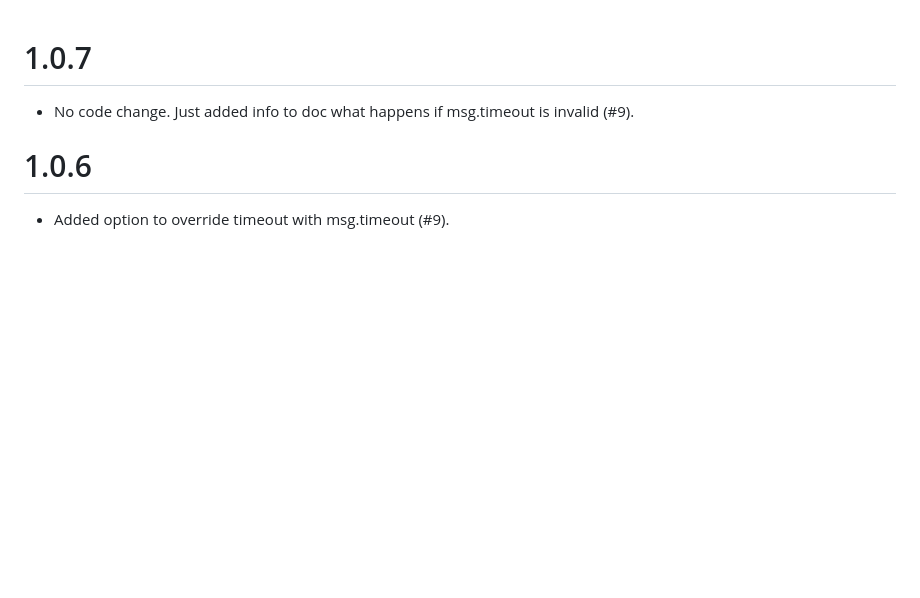
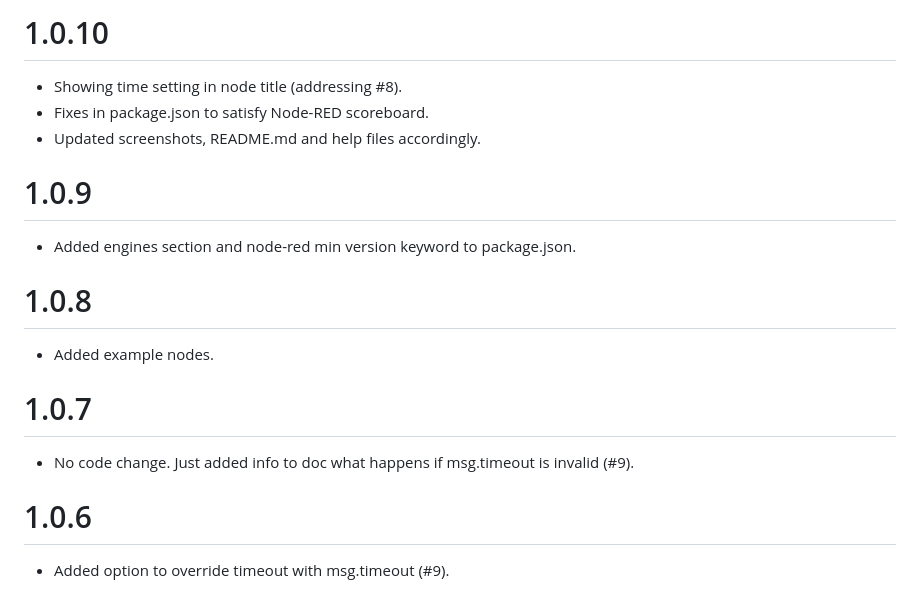
Before and after one commit to danube/node-red-contrib-smarthome-powerswitch, a Markdown page: CHANGELOG.md, the part around the change. Drawn GitHub-style; blank space fills up the shorter version.

```diff
--- a/CHANGELOG.md
+++ b/CHANGELOG.md
@@ -1,3 +1,14 @@
+# 1.0.10
+* Showing time setting in node title (addressing #8).
+* Fixes in package.json to satisfy Node-RED scoreboard.
+* Updated screenshots, README.md and help files accordingly.
+
+# 1.0.9
+* Added engines section and node-red min version keyword to package.json.
+
+# 1.0.8
+* Added example nodes.
+
 # 1.0.7
 * No code change. Just added info to doc what happens if msg.timeout is invalid (#9).
 
```
Also changed, not shown: README.md (+11 -1 lines), files/screenshots/powerswitch-example.png, files/screenshots/powerswitch-properties.png, 7 other files.
